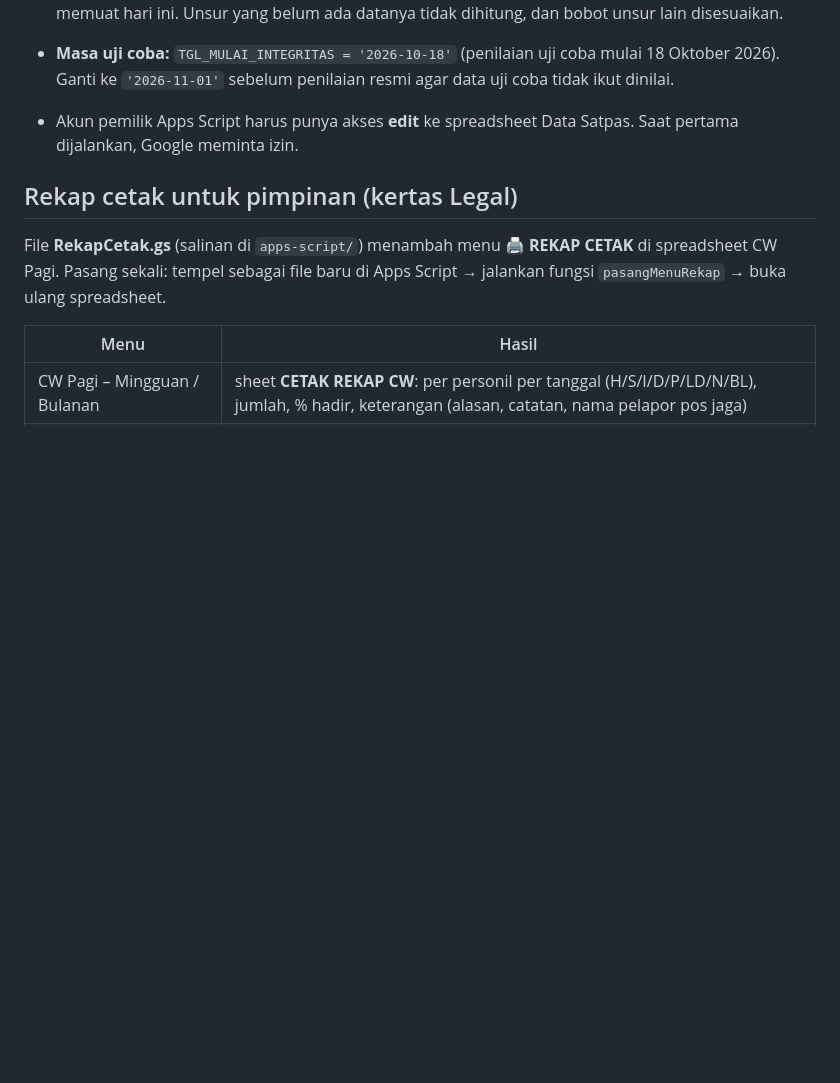
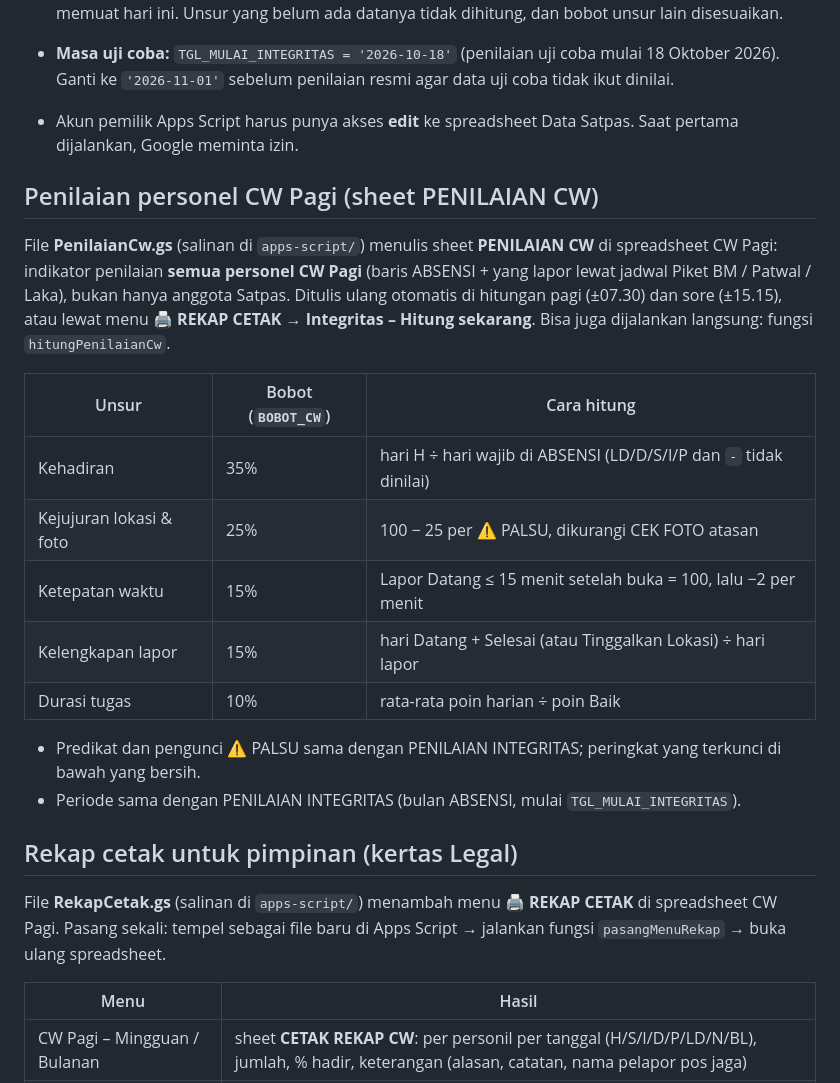
Before and after one commit to satpasbwi-sim/cw-pagi-app, a Markdown page: README.md, the part around the change. Rendered like a GitHub page; blank space fills up the shorter version.

Commit message:
README: penilaian personel CW Pagi (sheet PENILAIAN CW)
Co-Authored-By: Claude Opus 5.5 <noreply@anthropic.com>

```diff
--- a/README.md
+++ b/README.md
@@ -315,6 +315,24 @@ kapan saja lewat menu **🖨️ REKAP CETAK → Integritas – Hitung sekarang**
 - Akun pemilik Apps Script harus punya akses **edit** ke spreadsheet Data Satpas. Saat pertama dijalankan,
   Google meminta izin.
 
+## Penilaian personel CW Pagi (sheet PENILAIAN CW)
+
+File **PenilaianCw.gs** (salinan di `apps-script/`) menulis sheet **PENILAIAN CW** di spreadsheet CW Pagi: indikator
+penilaian **semua personel CW Pagi** (baris ABSENSI + yang lapor lewat jadwal Piket BM / Patwal / Laka), bukan hanya
+anggota Satpas. Ditulis ulang otomatis di hitungan pagi (±07.30) dan sore (±15.15), atau lewat menu
+**🖨️ REKAP CETAK → Integritas – Hitung sekarang**. Bisa juga dijalankan langsung: fungsi `hitungPenilaianCw`.
+
+| Unsur | Bobot (`BOBOT_CW`) | Cara hitung |
+| --- | --- | --- |
+| Kehadiran | 35% | hari H ÷ hari wajib di ABSENSI (LD/D/S/I/P dan `-` tidak dinilai) |
+| Kejujuran lokasi & foto | 25% | 100 − 25 per ⚠️ PALSU, dikurangi CEK FOTO atasan |
+| Ketepatan waktu | 15% | Lapor Datang ≤ 15 menit setelah buka = 100, lalu −2 per menit |
+| Kelengkapan lapor | 15% | hari Datang + Selesai (atau Tinggalkan Lokasi) ÷ hari lapor |
+| Durasi tugas | 10% | rata-rata poin harian ÷ poin Baik |
+
+- Predikat dan pengunci ⚠️ PALSU sama dengan PENILAIAN INTEGRITAS; peringkat yang terkunci di bawah yang bersih.
+- Periode sama dengan PENILAIAN INTEGRITAS (bulan ABSENSI, mulai `TGL_MULAI_INTEGRITAS`).
+
 ## Rekap cetak untuk pimpinan (kertas Legal)
 
 File **RekapCetak.gs** (salinan di `apps-script/`) menambah menu **🖨️ REKAP CETAK** di spreadsheet CW Pagi.
```
